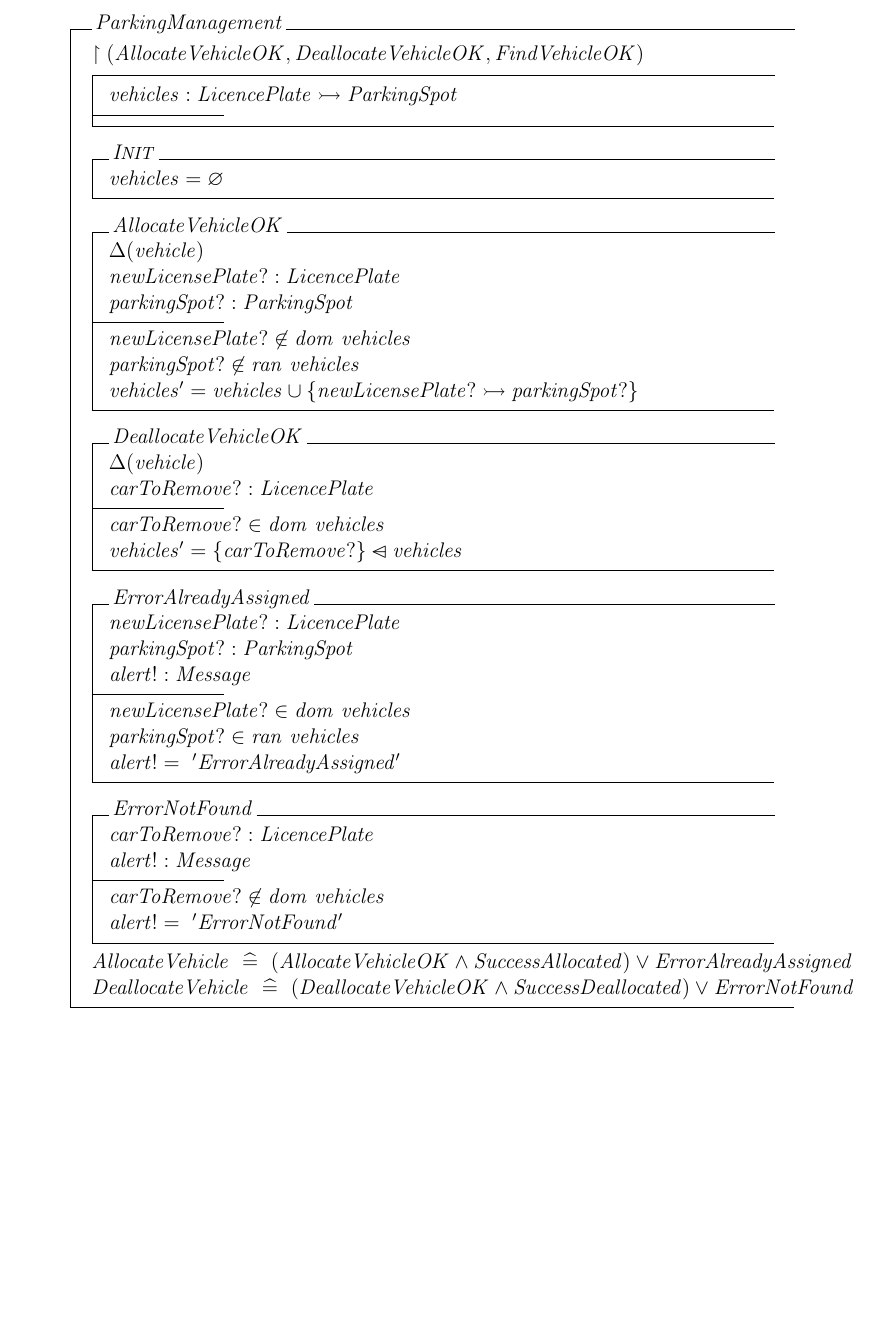
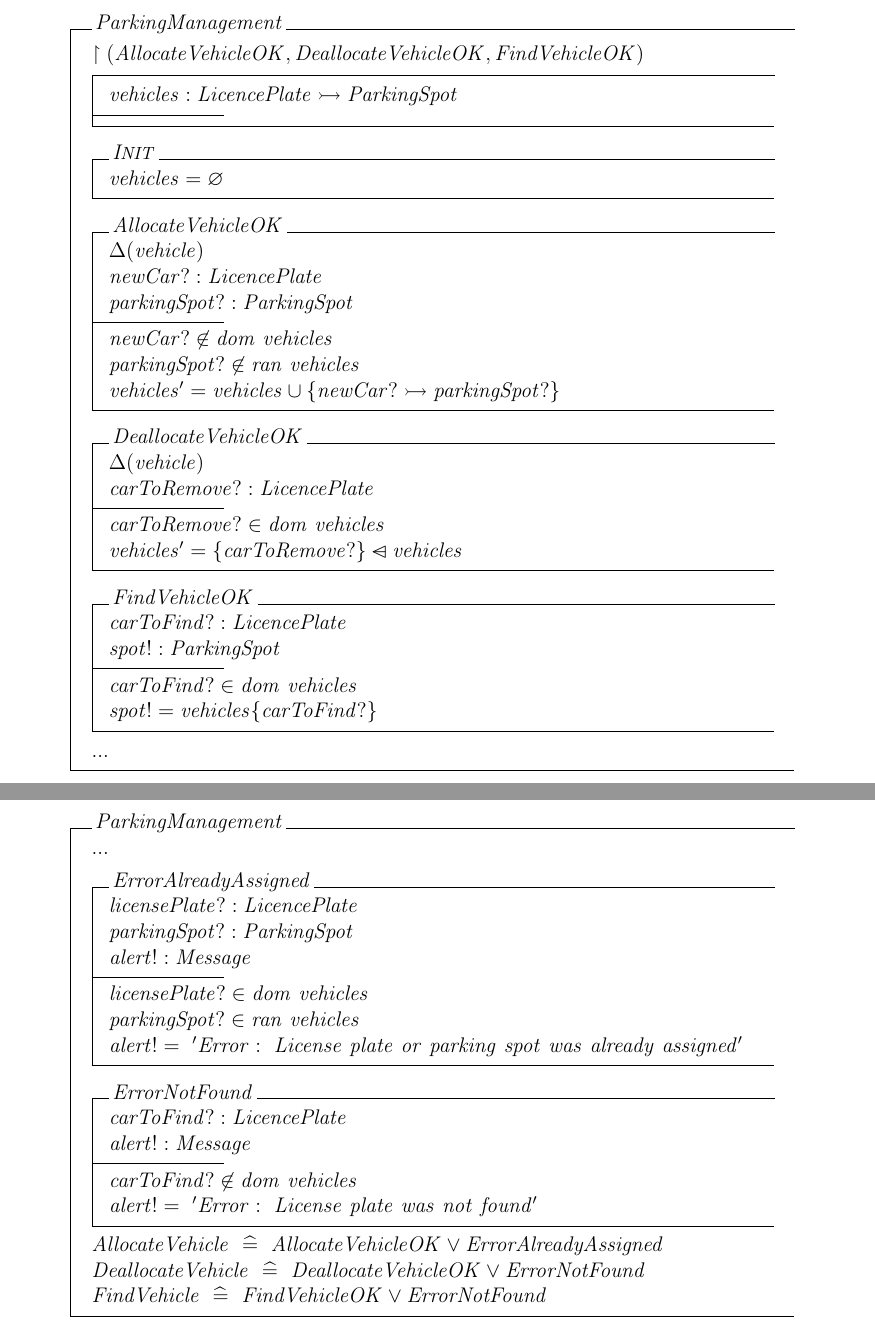
Before and after one commit to Cyberunner23/SOEN331, a LaTeX document (object-z-specification-template.tex): part of page 2 of 3 before the commit and two parts of pages 2 and 3 of 4 after it, the two joined at a grey line, cut so that both start at the same text, the shorter picture padded with empty space. Compiled offline with pdfLaTeX.

Commit message:
Split the Class + Added FindVehicleOK

```diff
--- a/object-z-specification-template.tex
+++ b/object-z-specification-template.tex
@@ -46,12 +46,12 @@ vehicles = \emptyset %\{ \}
 \end{init} \\
 \begin{op}{AllocateVehicleOK}
 \Delta (vehicle) \\
-newLicensePlate? : LicencePlate\\
+newCar? : LicencePlate\\
 parkingSpot? : ParkingSpot\\
 \ST
-newLicensePlate? \notin dom~vehicles\\
+newCar? \notin dom~vehicles\\
 parkingSpot? \notin ran~vehicles\\
-vehicles' = vehicles \union \{ newLicensePlate? \rightarrowtail parkingSpot? \}
+vehicles' = vehicles \union \{ newCar? \rightarrowtail parkingSpot? \}
 \end{op}\\
 \begin{op}{DeallocateVehicleOK}
 \Delta (vehicle) \\
@@ -60,24 +60,39 @@ carToRemove? : LicencePlate\\
 carToRemove? \in dom~vehicles\\
 vehicles' = \{ carToRemove? \} \ndres vehicles
 \end{op}\\
+\begin{op}{FindVehicleOK}
+carToFind? : LicencePlate\\
+spot!: ParkingSpot\\
+\ST
+carToFind? \in dom~vehicles\\
+spot! = vehicles \{ carToFind? \}
+\end{op}\\
+...\\
+\end{class}
+
+\newpage
+
+\begin{class}{ParkingManagement}
+...\\
 \begin{op}{ErrorAlreadyAssigned}
-newLicensePlate? : LicencePlate\\
+licensePlate? : LicencePlate\\
 parkingSpot? : ParkingSpot\\
 alert! : Message\\
 \ST
-newLicensePlate? \in dom~vehicles\\
+licensePlate? \in dom~vehicles\\
 parkingSpot? \in ran~vehicles\\
-alert! = \ 'ErrorAlreadyAssigned'
+alert! = \ 'Error:\ License\ plate\ or\ parking\ spot\ was\ already\ assigned'
 \end{op}\\
 \begin{op}{ErrorNotFound}
-carToRemove? : LicencePlate\\
+carToFind? : LicencePlate\\
 alert! : Message\\
 \ST
-carToRemove? \notin dom~vehicles\\
-alert! = \ 'ErrorNotFound'
+carToFind? \notin dom~vehicles\\
+alert! = \ 'Error:\ License\ plate\ was\ not\ found'
 \end{op}\\
-AllocateVehicle  \ \mathrel{\widehat{=}} \ (AllocateVehicleOK \wedge SuccessAllocated) \vee ErrorAlreadyAssigned \\
-DeallocateVehicle  \ \mathrel{\widehat{=}} \ (DeallocateVehicleOK \wedge SuccessDeallocated) \vee ErrorNotFound \\
+AllocateVehicle  \ \mathrel{\widehat{=}} \ AllocateVehicleOK \vee ErrorAlreadyAssigned \\
+DeallocateVehicle  \ \mathrel{\widehat{=}} \ DeallocateVehicleOK \vee ErrorNotFound \\
+FindVehicle  \ \mathrel{\widehat{=}} \ FindVehicleOK \vee ErrorNotFound \\
 \end{class}
 
 \newpage
```
